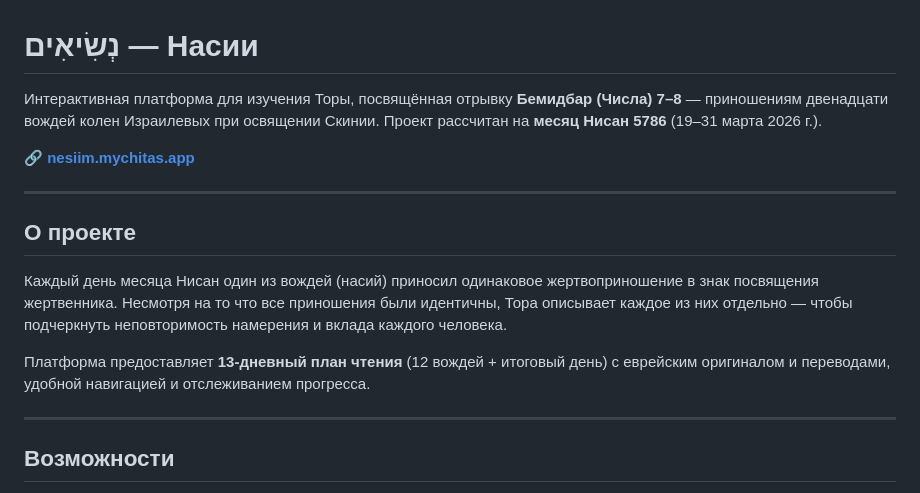
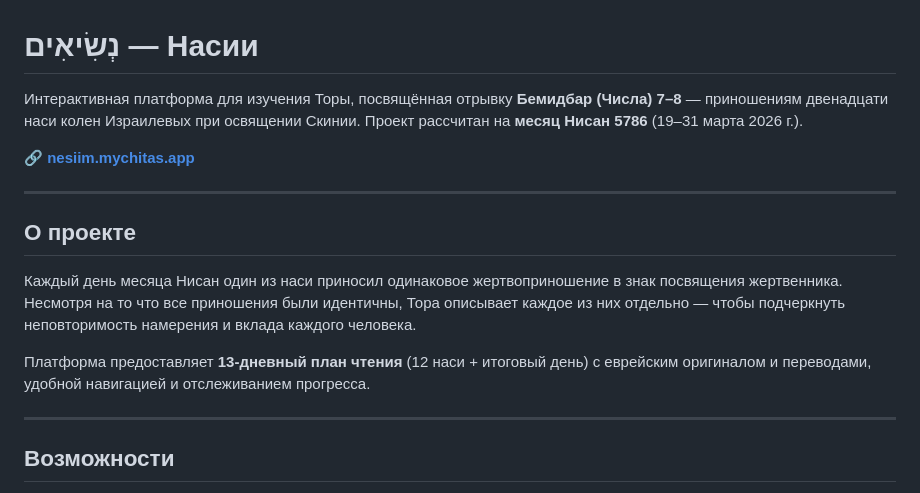
Before and after one commit to TeacherRG/nesiim, a Markdown page: README.md, the part around the change. Rendered like a GitHub page.

Commit message:
Replace 'вождей' with 'наси' in README.md

```diff
--- a/README.md
+++ b/README.md
@@ -1,6 +1,6 @@
 # נְשִׂיאִים — Насии
 
-Интерактивная платформа для изучения Торы, посвящённая отрывку **Бемидбар (Числа) 7–8** — приношениям двенадцати вождей колен Израилевых при освящении Скинии. Проект рассчитан на **месяц Нисан 5786** (19–31 марта 2026 г.).
+Интерактивная платформа для изучения Торы, посвящённая отрывку **Бемидбар (Числа) 7–8** — приношениям двенадцати наси колен Израилевых при освящении Скинии. Проект рассчитан на **месяц Нисан 5786** (19–31 марта 2026 г.).
 
 🔗 **[nesiim.mychitas.app](https://nesiim.mychitas.app)**
 
@@ -8,9 +8,9 @@
 
 ## О проекте
 
-Каждый день месяца Нисан один из вождей (насий) приносил одинаковое жертвоприношение в знак посвящения жертвенника. Несмотря на то что все приношения были идентичны, Тора описывает каждое из них отдельно — чтобы подчеркнуть неповторимость намерения и вклада каждого человека.
+Каждый день месяца Нисан один из наси приносил одинаковое жертвоприношение в знак посвящения жертвенника. Несмотря на то что все приношения были идентичны, Тора описывает каждое из них отдельно — чтобы подчеркнуть неповторимость намерения и вклада каждого человека.
 
-Платформа предоставляет **13-дневный план чтения** (12 вождей + итоговый день) с еврейским оригиналом и переводами, удобной навигацией и отслеживанием прогресса.
+Платформа предоставляет **13-дневный план чтения** (12 наси + итоговый день) с еврейским оригиналом и переводами, удобной навигацией и отслеживанием прогресса.
 
 ---
 
```
